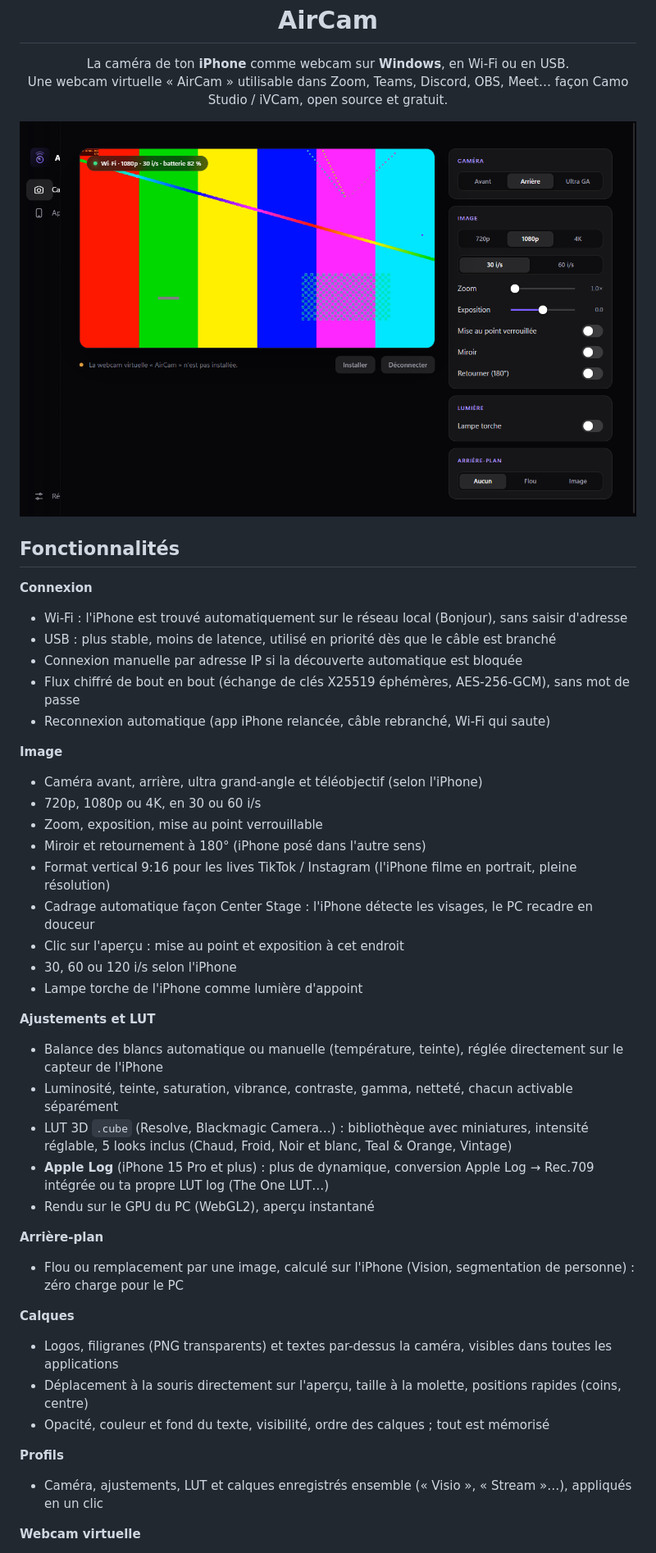
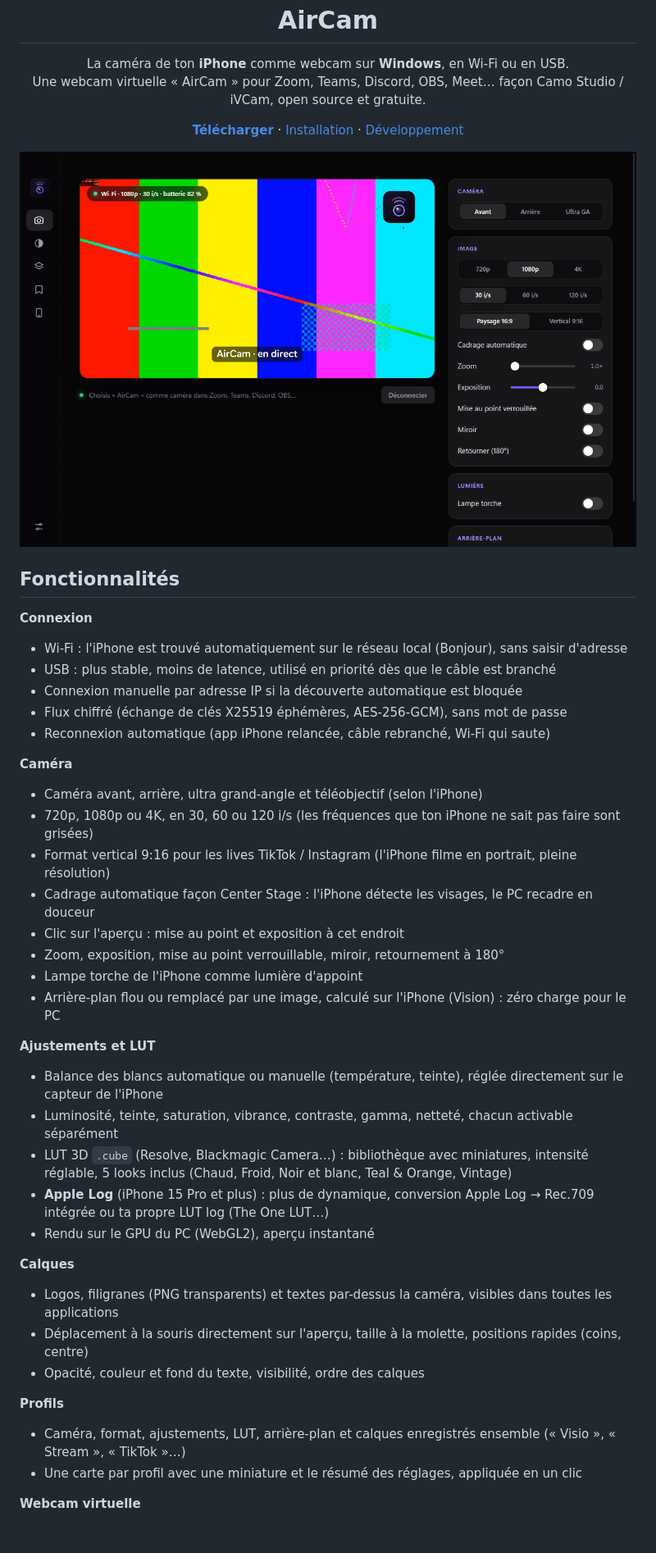
Before and after one commit to kf5-io/AirCam, a Markdown page: README.md, the part around one of its changes. Shown at 82% size. Rendered like a GitHub page; pictures changed too: docs/camera.png; blank space fills up the shorter version.

```diff
--- a/README.md
+++ b/README.md
@@ -6,7 +6,11 @@
 
 <p align="center">
   La caméra de ton <b>iPhone</b> comme webcam sur <b>Windows</b>, en Wi-Fi ou en USB.<br>
-  Une webcam virtuelle « AirCam » utilisable dans Zoom, Teams, Discord, OBS, Meet… façon Camo Studio / iVCam, open source et gratuit.
+  Une webcam virtuelle « AirCam » pour Zoom, Teams, Discord, OBS, Meet… façon Camo Studio / iVCam, open source et gratuite.
+</p>
+
+<p align="center">
+  <a href="https://github.com/kf5-io/AirCam/releases/latest"><b>Télécharger</b></a> · <a href="#installation">Installation</a> · <a href="#développement">Développement</a>
 </p>
 
 ![Caméra](docs/camera.png)
@@ -17,19 +21,18 @@
 - Wi-Fi : l'iPhone est trouvé automatiquement sur le réseau local (Bonjour), sans saisir d'adresse
 - USB : plus stable, moins de latence, utilisé en priorité dès que le câble est branché
 - Connexion manuelle par adresse IP si la découverte automatique est bloquée
-- Flux chiffré de bout en bout (échange de clés X25519 éphémères, AES-256-GCM), sans mot de passe
+- Flux chiffré (échange de clés X25519 éphémères, AES-256-GCM), sans mot de passe
 - Reconnexion automatique (app iPhone relancée, câble rebranché, Wi-Fi qui saute)
 
-**Image**
+**Caméra**
 - Caméra avant, arrière, ultra grand-angle et téléobjectif (selon l'iPhone)
-- 720p, 1080p ou 4K, en 30 ou 60 i/s
-- Zoom, exposition, mise au point verrouillable
-- Miroir et retournement à 180° (iPhone posé dans l'autre sens)
+- 720p, 1080p ou 4K, en 30, 60 ou 120 i/s (les fréquences que ton iPhone ne sait pas faire sont grisées)
 - Format vertical 9:16 pour les lives TikTok / Instagram (l'iPhone filme en portrait, pleine résolution)
 - Cadrage automatique façon Center Stage : l'iPhone détecte les visages, le PC recadre en douceur
 - Clic sur l'aperçu : mise au point et exposition à cet endroit
-- 30, 60 ou 120 i/s selon l'iPhone
+- Zoom, exposition, mise au point verrouillable, miroir, retournement à 180°
 - Lampe torche de l'iPhone comme lumière d'appoint
+- Arrière-plan flou ou remplacé par une image, calculé sur l'iPhone (Vision) : zéro charge pour le PC
 
 **Ajustements et LUT**
 - Balance des blancs automatique ou manuelle (température, teinte), réglée directement sur le capteur de l'iPhone
@@ -38,15 +41,13 @@
 - **Apple Log** (iPhone 15 Pro et plus) : plus de dynamique, conversion Apple Log → Rec.709 intégrée ou ta propre LUT log (The One LUT…)
 - Rendu sur le GPU du PC (WebGL2), aperçu instantané
 
-**Arrière-plan**
-- Flou ou remplacement par une image, calculé sur l'iPhone (Vision, segmentation de personne) : zéro charge pour le PC
-
 **Calques**
 - Logos, filigranes (PNG transparents) et textes par-dessus la caméra, visibles dans toutes les applications
 - Déplacement à la souris directement sur l'aperçu, taille à la molette, positions rapides (coins, centre)
-- Opacité, couleur et fond du texte, visibilité, ordre des calques ; tout est mémorisé
+- Opacité, couleur et fond du texte, visibilité, ordre des calques
 
 **Profils**
-- Caméra, ajustements, LUT et calques enregistrés ensemble (« Visio », « Stream »…), appliqués en un clic
+- Caméra, format, ajustements, LUT, arrière-plan et calques enregistrés ensemble (« Visio », « Stream », « TikTok »…)
+- Une carte par profil avec une miniature et le résumé des réglages, appliquée en un clic
 
 **Webcam virtuelle**
```
Also changed, not shown: other parts of README.md (+36 -30 lines), docs/ajustements.png (added), docs/appareils.png, docs/calques.png (added), docs/profils.png (added).
